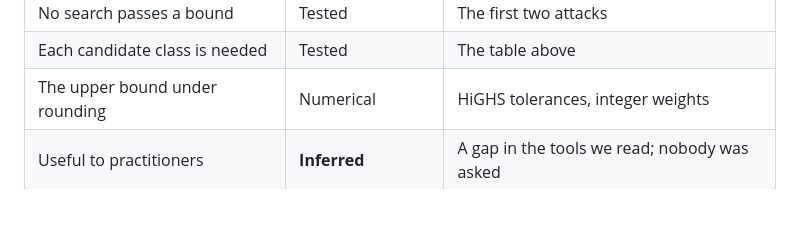
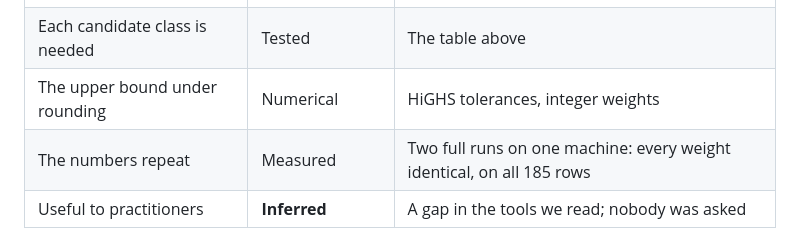
Before and after one commit to Ophiase/Emitter-Optimizer, a Markdown page: docs/benchmark/certified-method.md, the part around the change. Drawn GitHub-style; blank space fills up the shorter version.

Commit message:
docs: record that two full certify runs agree on every weight
Co-Authored-By: Claude Opus 5.5 <noreply@anthropic.com>

```diff
--- a/docs/benchmark/certified-method.md
+++ b/docs/benchmark/certified-method.md
@@ -92,6 +92,7 @@ scores higher, so no search is needed. Each class matters:
 | No search passes a bound | Tested | The first two attacks |
 | Each candidate class is needed | Tested | The table above |
 | The upper bound under rounding | Numerical | HiGHS tolerances, integer weights |
+| The numbers repeat | Measured | Two full runs on one machine: every weight identical, on all 185 rows |
 | Useful to practitioners | **Inferred** | A gap in the tools we read; nobody was asked |
 
 ## The limits
```
Also changed, not shown: docs/benchmark/certified.md (+15 -15 lines), 1 other file.
